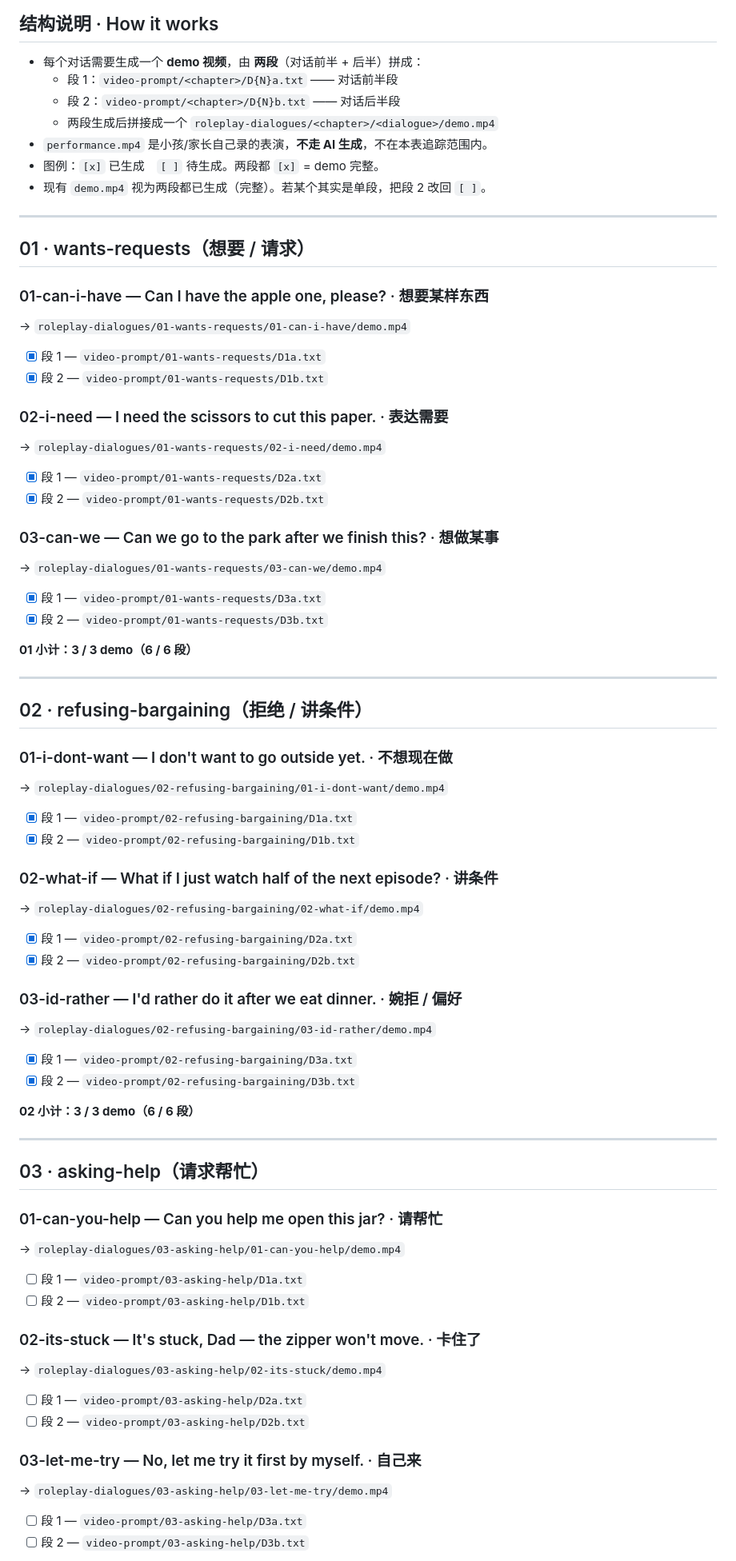
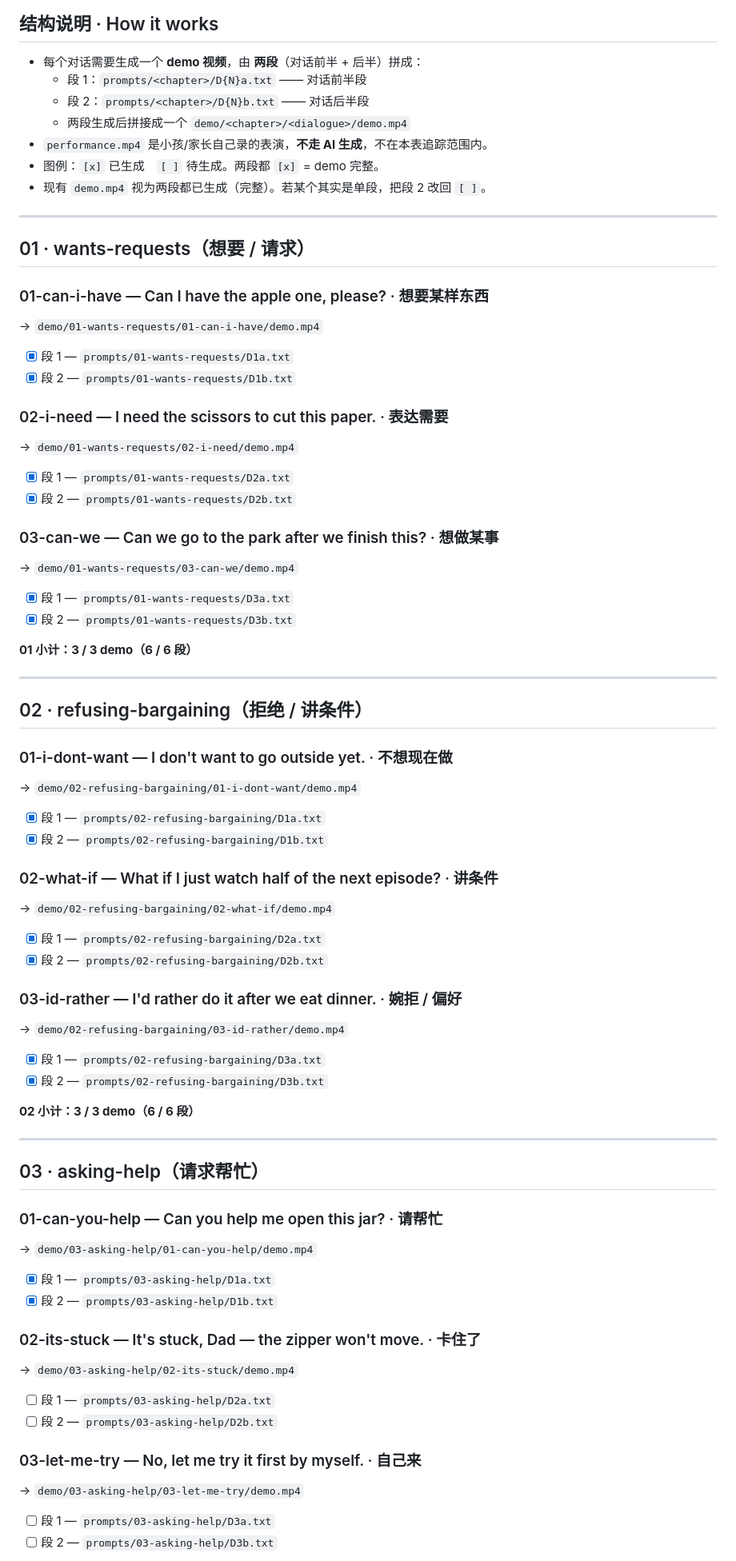
Before and after one commit to Bill-englab/EnglishGameDemo, a Markdown page: demo/PROGRESS.md, the part around one of its changes. Shown at 80% size. GitHub-like rendering.

```diff
--- a/demo/PROGRESS.md
+++ b/demo/PROGRESS.md
@@ -5,9 +5,9 @@
 ## 结构说明 · How it works
 
 - 每个对话需要生成一个 **demo 视频**，由 **两段**（对话前半 + 后半）拼成：
-  - 段 1：`video-prompt/<chapter>/D{N}a.txt` —— 对话前半段
-  - 段 2：`video-prompt/<chapter>/D{N}b.txt` —— 对话后半段
-  - 两段生成后拼接成一个 `roleplay-dialogues/<chapter>/<dialogue>/demo.mp4`
+  - 段 1：`prompts/<chapter>/D{N}a.txt` —— 对话前半段
+  - 段 2：`prompts/<chapter>/D{N}b.txt` —— 对话后半段
+  - 两段生成后拼接成一个 `demo/<chapter>/<dialogue>/demo.mp4`
 - `performance.mp4` 是小孩/家长自己录的表演，**不走 AI 生成**，不在本表追踪范围内。
 - 图例：`[x]` 已生成　`[ ]` 待生成。两段都 `[x]` = demo 完整。
 - 现有 `demo.mp4` 视为两段都已生成（完整）。若某个其实是单段，把段 2 改回 `[ ]`。
@@ -17,19 +17,19 @@
 ## 01 · wants-requests（想要 / 请求）
 
 ### 01-can-i-have — Can I have the apple one, please? · 想要某样东西
-→ `roleplay-dialogues/01-wants-requests/01-can-i-have/demo.mp4`
-- [x] 段 1 — `video-prompt/01-wants-requests/D1a.txt`
-- [x] 段 2 — `video-prompt/01-wants-requests/D1b.txt`
+→ `demo/01-wants-requests/01-can-i-have/demo.mp4`
+- [x] 段 1 — `prompts/01-wants-requests/D1a.txt`
+- [x] 段 2 — `prompts/01-wants-requests/D1b.txt`
 
 ### 02-i-need — I need the scissors to cut this paper. · 表达需要
-→ `roleplay-dialogues/01-wants-requests/02-i-need/demo.mp4`
-- [x] 段 1 — `video-prompt/01-wants-requests/D2a.txt`
-- [x] 段 2 — `video-prompt/01-wants-requests/D2b.txt`
+→ `demo/01-wants-requests/02-i-need/demo.mp4`
+- [x] 段 1 — `prompts/01-wants-requests/D2a.txt`
+- [x] 段 2 — `prompts/01-wants-requests/D2b.txt`
 
 ### 03-can-we — Can we go to the park after we finish this? · 想做某事
-→ `roleplay-dialogues/01-wants-requests/03-can-we/demo.mp4`
-- [x] 段 1 — `video-prompt/01-wants-requests/D3a.txt`
-- [x] 段 2 — `video-prompt/01-wants-requests/D3b.txt`
+→ `demo/01-wants-requests/03-can-we/demo.mp4`
+- [x] 段 1 — `prompts/01-wants-requests/D3a.txt`
+- [x] 段 2 — `prompts/01-wants-requests/D3b.txt`
 
 **01 小计：3 / 3 demo（6 / 6 段）**
 
@@ -38,19 +38,19 @@
 ## 02 · refusing-bargaining（拒绝 / 讲条件）
 
 ### 01-i-dont-want — I don't want to go outside yet. · 不想现在做
-→ `roleplay-dialogues/02-refusing-bargaining/01-i-dont-want/demo.mp4`
-- [x] 段 1 — `video-prompt/02-refusing-bargaining/D1a.txt`
-- [x] 段 2 — `video-prompt/02-refusing-bargaining/D1b.txt`
+→ `demo/02-refusing-bargaining/01-i-dont-want/demo.mp4`
+- [x] 段 1 — `prompts/02-refusing-bargaining/D1a.txt`
+- [x] 段 2 — `prompts/02-refusing-bargaining/D1b.txt`
 
 ### 02-what-if — What if I just watch half of the next episode? · 讲条件
-→ `roleplay-dialogues/02-refusing-bargaining/02-what-if/demo.mp4`
-- [x] 段 1 — `video-prompt/02-refusing-bargaining/D2a.txt`
-- [x] 段 2 — `video-prompt/02-refusing-bargaining/D2b.txt`
+→ `demo/02-refusing-bargaining/02-what-if/demo.mp4`
+- [x] 段 1 — `prompts/02-refusing-bargaining/D2a.txt`
+- [x] 段 2 — `prompts/02-refusing-bargaining/D2b.txt`
 
 ### 03-id-rather — I'd rather do it after we eat dinner. · 婉拒 / 偏好
-→ `roleplay-dialogues/02-refusing-bargaining/03-id-rather/demo.mp4`
-- [x] 段 1 — `video-prompt/02-refusing-bargaining/D3a.txt`
-- [x] 段 2 — `video-prompt/02-refusing-bargaining/D3b.txt`
+→ `demo/02-refusing-bargaining/03-id-rather/demo.mp4`
+- [x] 段 1 — `prompts/02-refusing-bargaining/D3a.txt`
+- [x] 段 2 — `prompts/02-refusing-bargaining/D3b.txt`
 
 **02 小计：3 / 3 demo（6 / 6 段）**
 
@@ -59,17 +59,17 @@
 ## 03 · asking-help（请求帮忙）
 
 ### 01-can-you-help — Can you help me open this jar? · 请帮忙
-→ `roleplay-dialogues/03-asking-help/01-can-you-help/demo.mp4`
-- [ ] 段 1 — `video-prompt/03-asking-help/D1a.txt`
-- [ ] 段 2 — `video-prompt/03-asking-help/D1b.txt`
+→ `demo/03-asking-help/01-can-you-help/demo.mp4`
+- [x] 段 1 — `prompts/03-asking-help/D1a.txt`
+- [x] 段 2 — `prompts/03-asking-help/D1b.txt`
 
 ### 02-its-stuck — It's stuck, Dad — the zipper won't move. · 卡住了
-→ `roleplay-dialogues/03-asking-help/02-its-stuck/demo.mp4`
-- [ ] 段 1 — `video-prompt/03-asking-help/D2a.txt`
-- [ ] 段 2 — `video-prompt/03-asking-help/D2b.txt`
+→ `demo/03-asking-help/02-its-stuck/demo.mp4`
+- [ ] 段 1 — `prompts/03-asking-help/D2a.txt`
+- [ ] 段 2 — `prompts/03-asking-help/D2b.txt`
 
 ### 03-let-me-try — No, let me try it first by myself. · 自己来
-→ `roleplay-dialogues/03-asking-help/03-let-me-try/demo.mp4`
-- [ ] 段 1 — `video-prompt/03-asking-help/D3a.txt`
-- [ ] 段 2 — `video-prompt/03-asking-help/D3b.txt`
+→ `demo/03-asking-help/03-let-me-try/demo.mp4`
+- [ ] 段 1 — `prompts/03-asking-help/D3a.txt`
+- [ ] 段 2 — `prompts/03-asking-help/D3b.txt`
 
```
Also changed, not shown: other parts of demo/PROGRESS.md (+67 -67 lines).
